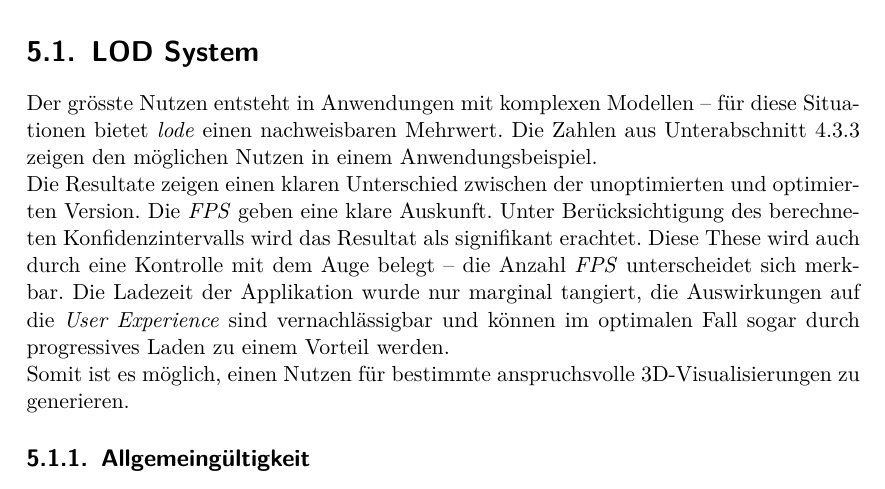
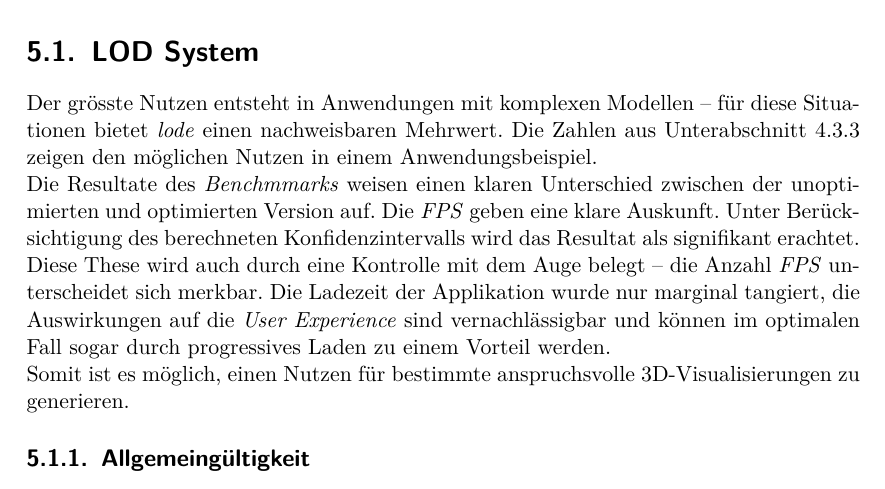
Before and after one commit to kreativwebdesign/lode, a LaTeX document (documentation/report/doc.tex, which reads documentation/report/parts/diskussion_ausblick.tex): part of page 52 of 87, cut so that both start at the same text. Compiled offline with pdfLaTeX; a missing bibliography style is replaced by a similar one.

Commit message:
Rephrase

```diff
--- a/documentation/report/parts/diskussion_ausblick.tex
+++ b/documentation/report/parts/diskussion_ausblick.tex
@@ -12,7 +12,7 @@ Das entwickelte Tool, \e{lode}, ist ein erster Schritt in die Richtung einer \e{
 
 Der grösste Nutzen entsteht in Anwendungen mit komplexen Modellen – für diese Situationen bietet \e{lode} einen nachweisbaren Mehrwert. Die Zahlen aus \autoref{chap:benchmarkResults} zeigen den möglichen Nutzen in einem Anwendungsbeispiel.
 
-Die Resultate zeigen einen klaren Unterschied zwischen der unoptimierten und optimierten Version. Die \e{FPS} geben eine klare Auskunft. Unter Berücksichtigung des berechneten Konfidenzintervalls wird das Resultat als signifikant erachtet. Diese These wird auch durch eine Kontrolle mit dem Auge belegt – die Anzahl \e{FPS} unterscheidet sich merkbar. Die Ladezeit der Applikation wurde nur marginal tangiert, die Auswirkungen auf die \e{User Experience} sind vernachlässigbar und können im optimalen Fall sogar durch progressives Laden zu einem Vorteil werden.
+Die Resultate des \e{Benchmmarks} weisen einen klaren Unterschied zwischen der unoptimierten und optimierten Version auf. Die \e{FPS} geben eine klare Auskunft. Unter Berücksichtigung des berechneten Konfidenzintervalls wird das Resultat als signifikant erachtet. Diese These wird auch durch eine Kontrolle mit dem Auge belegt – die Anzahl \e{FPS} unterscheidet sich merkbar. Die Ladezeit der Applikation wurde nur marginal tangiert, die Auswirkungen auf die \e{User Experience} sind vernachlässigbar und können im optimalen Fall sogar durch progressives Laden zu einem Vorteil werden.
 
 Somit ist es möglich, einen Nutzen für bestimmte anspruchsvolle 3D-Visualisierungen zu generieren.
 
```
